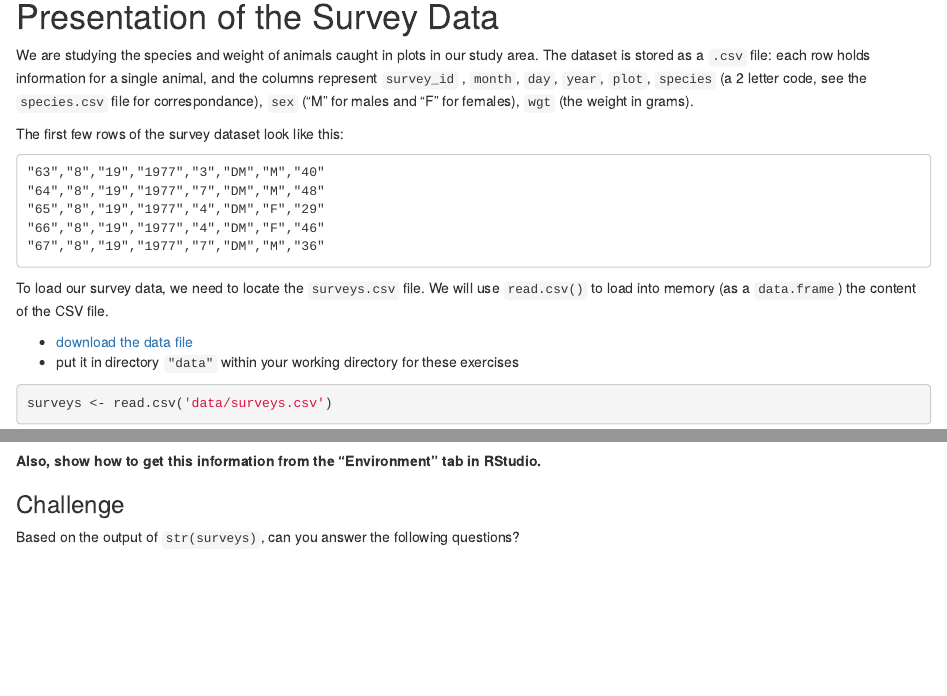
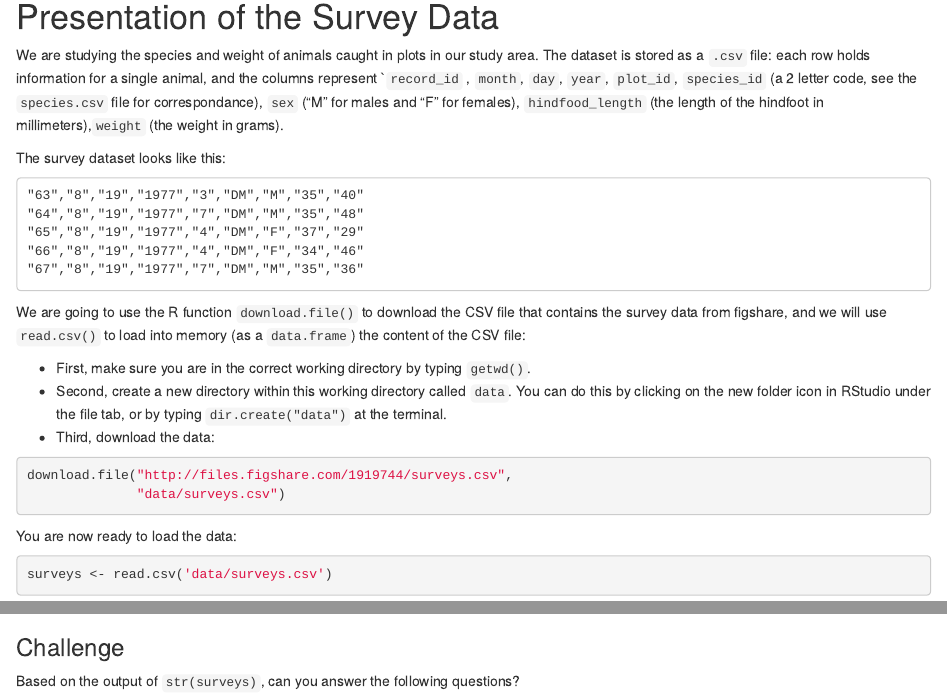
Before and after one commit to datacarpentry/R-genomics, an R Markdown document (02-starting-with-data.Rmd): the page in a window 1100 px wide, from 260 px down before the commit and from 320 px down after it, so that both start at the same text, and a second part further down, joined at a grey line. Rendered offline with R 4.5, knitr and Pandoc, with nearby package versions; some code elsewhere in the file could not run offline.

Commit message:
[fix #3] update instructions to use figshare dataset

````diff
--- a/02-starting-with-data.Rmd
+++ b/02-starting-with-data.Rmd
@@ -24,26 +24,35 @@ knitr::opts_chunk$set(results='hide', fig.path='img/r-lesson-')
 
 We are studying the species and weight of animals caught in plots in our study
 area.  The dataset is stored as a `.csv` file: each row holds information for a
-single animal, and the columns represent `survey_id` , `month`, `day`, `year`,
-`plot`, `species` (a 2 letter code, see the `species.csv` file for
-correspondance), `sex` ("M" for males and "F" for females), `wgt` (the weight in
-grams).
+single animal, and the columns represent ``record_id` , `month`, `day`, `year`,
+`plot_id`, `species_id` (a 2 letter code, see the `species.csv` file for
+correspondance), `sex` ("M" for males and "F" for females), `hindfood_length`
+(the length of the hindfoot in millimeters),`weight` (the weight in grams).
 
-The first few rows of the survey dataset look like this:
+The survey dataset looks like this:
 
-    "63","8","19","1977","3","DM","M","40"
-    "64","8","19","1977","7","DM","M","48"
-    "65","8","19","1977","4","DM","F","29"
-    "66","8","19","1977","4","DM","F","46"
-    "67","8","19","1977","7","DM","M","36"
+    "63","8","19","1977","3","DM","M","35","40"
+    "64","8","19","1977","7","DM","M","35","48"
+    "65","8","19","1977","4","DM","F","37","29"
+    "66","8","19","1977","4","DM","F","34","46"
+    "67","8","19","1977","7","DM","M","35","36"
 
-To load our survey data, we need to locate the `surveys.csv` file. We will use
-`read.csv()` to load into memory (as a `data.frame`) the content of the CSV
-file.
+We are going to use the R function `download.file()` to download the CSV file
+that contains the survey data from figshare, and we will use `read.csv()` to
+load into memory (as a `data.frame`) the content of the CSV file:
 
-* [download the data file](https://github.com/datacarpentry/datacarpentry/raw/master/data/biology/surveys.csv)
-* put it in directory `"data"` within your working directory for these exercises
+- First, make sure you are in the correct working directory by typing `getwd()`.
+- Second, create a new directory within this working directory called `data`. You
+can do this by clicking on the new folder icon in RStudio under the file tab, or
+by typing `dir.create("data")` at the terminal.
+- Third, download the data:
 
+```{r, eval=FALSE, purl=TRUE}
+download.file("http://files.figshare.com/1919744/surveys.csv",
+              "data/surveys.csv")
+```
+
+You are now ready to load the data:
 
 ```{r, eval=FALSE,  purl=FALSE}
 surveys <- read.csv('data/surveys.csv')
@@ -74,9 +76,6 @@ function `str()`:
 ```{r, purl=FALSE}
 str(surveys)
 ```
-
-__Also, show how to get this information from the "Environment" tab in RStudio.__
-
 
 ### Challenge
 
````
Also changed, not shown: 02-starting-with-data.Rmd (9 more changed lines).
